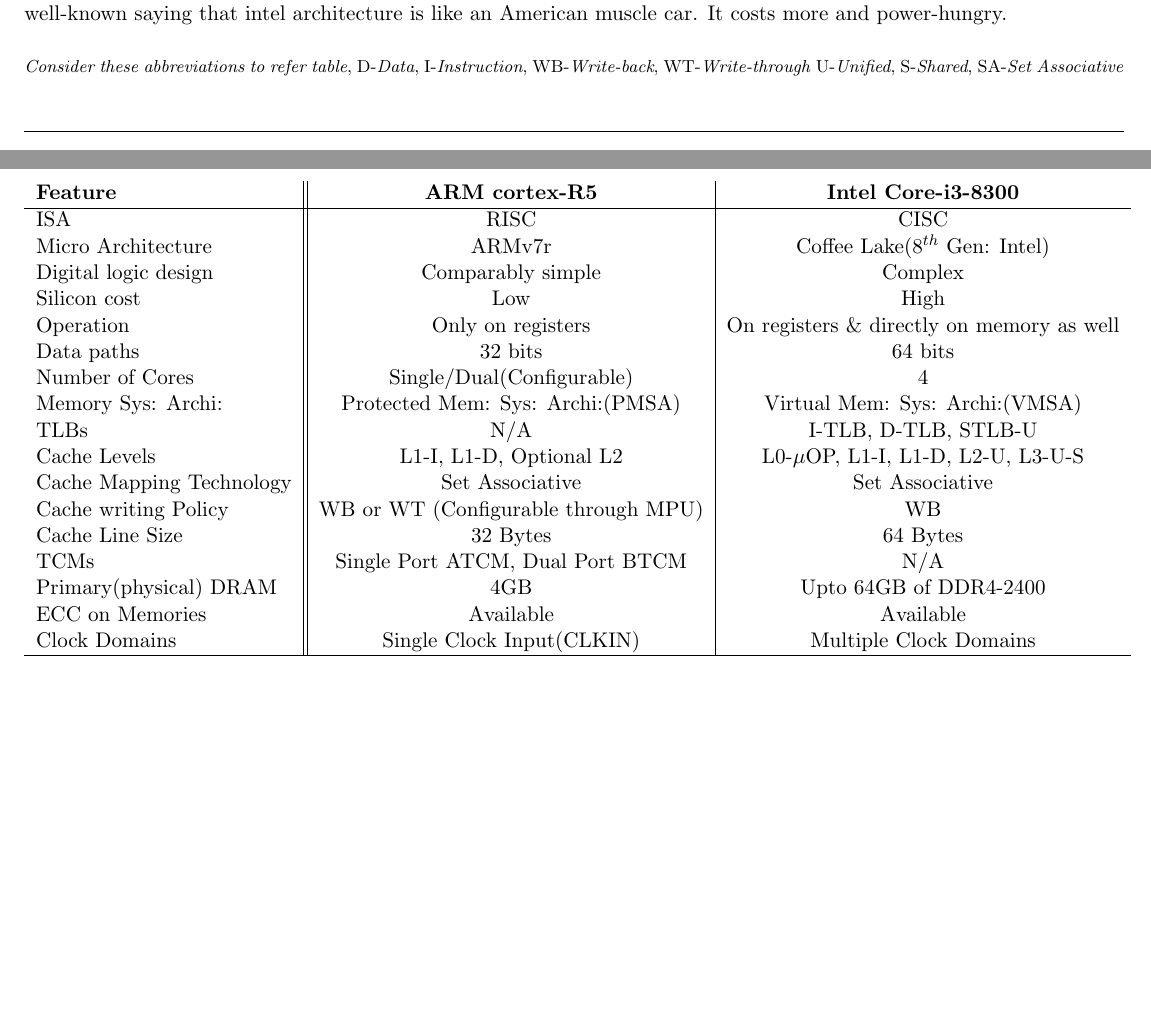
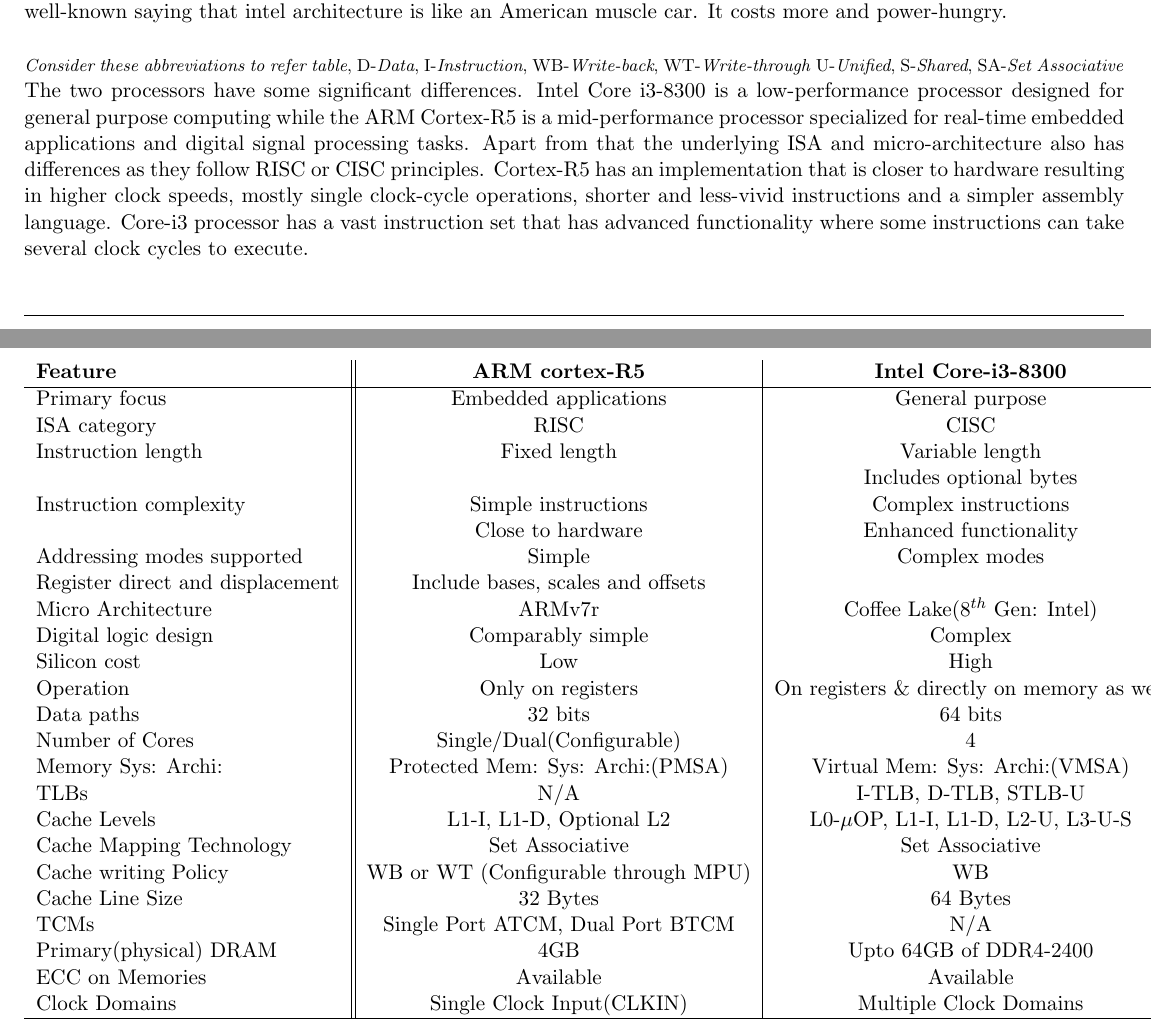
Before and after one commit to bimalka98/EN2030-Processor-Dissection, a LaTeX document (Processor dissection/Processordisection.tex): two parts of pages 11 and 12 of 12, joined at a grey line, cut so that both start at the same text, the shorter picture padded with empty space. Compiled offline with pdfLaTeX.

Commit message:
Updated comparison

```diff
--- a/Processor dissection/Processordisection.tex
+++ b/Processor dissection/Processordisection.tex
@@ -411,7 +411,14 @@
 	\centering
 	\begin{tabular}{l ||c| c }
 		\textbf{Feature} &\textbf{ARM cortex-R5}&\textbf{Intel Core-i3-8300}\\\hline
-		ISA &RISC&CISC\\
+		Primary focus & Embedded applications & General purpose\\
+		ISA category&RISC&CISC\\
+		Instruction length & Fixed length & Variable length\\
+		& & Includes optional bytes\\
+		Instruction complexity & Simple instructions & Complex instructions\\
+		& Close to hardware & Enhanced functionality\\
+		Addressing modes supported & Simple & Complex modes
+		& Register direct and displacement & Include bases, scales and offsets\\
 		Micro Architecture &ARMv7r&Coffee Lake($8^{th}$ Gen: Intel)\\
 		Digital logic design&	Comparably simple	&Complex\\
 		Silicon cost&	Low	&High\\
@@ -437,8 +444,7 @@
 	\caption{Key differences in two processors}
 \end{table}
 
-
-
+The two processors have some significant differences. Intel Core i3-8300 is a low-performance processor designed for general purpose computing while the ARM Cortex-R5 is a mid-performance processor specialized for real-time embedded applications and digital signal processing tasks. Apart from that the underlying ISA and micro-architecture also has differences as they follow RISC or CISC principles. Cortex-R5 has an implementation that is closer to hardware resulting in higher clock speeds, mostly single clock-cycle operations, shorter and less-vivid instructions and a simpler assembly language. Core-i3 processor has a vast instruction set that has advanced functionality where some instructions can take several clock cycles to execute.
 
 
 %Arm Cortex-R5 Processor Intel Core i3-8300 Processor
```
